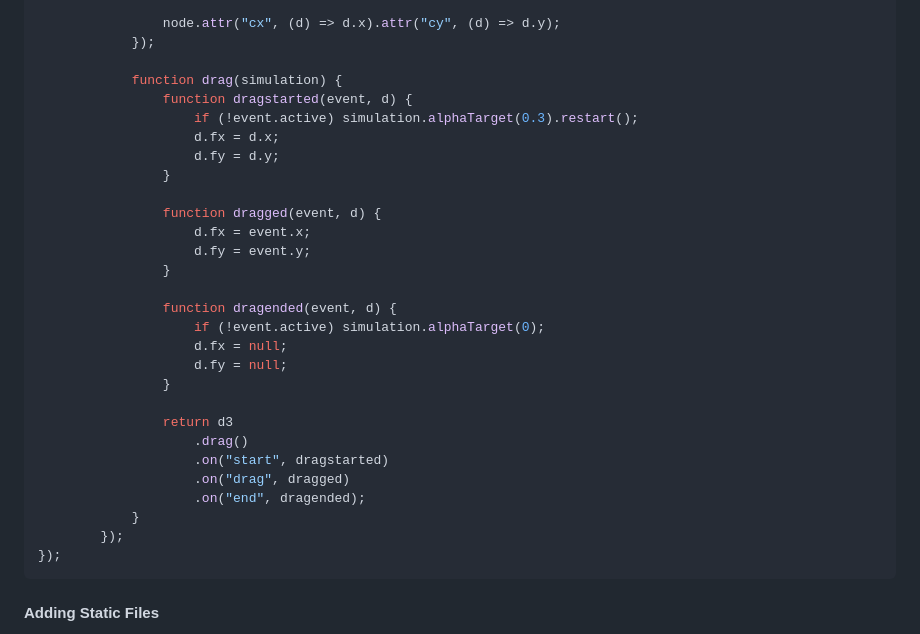
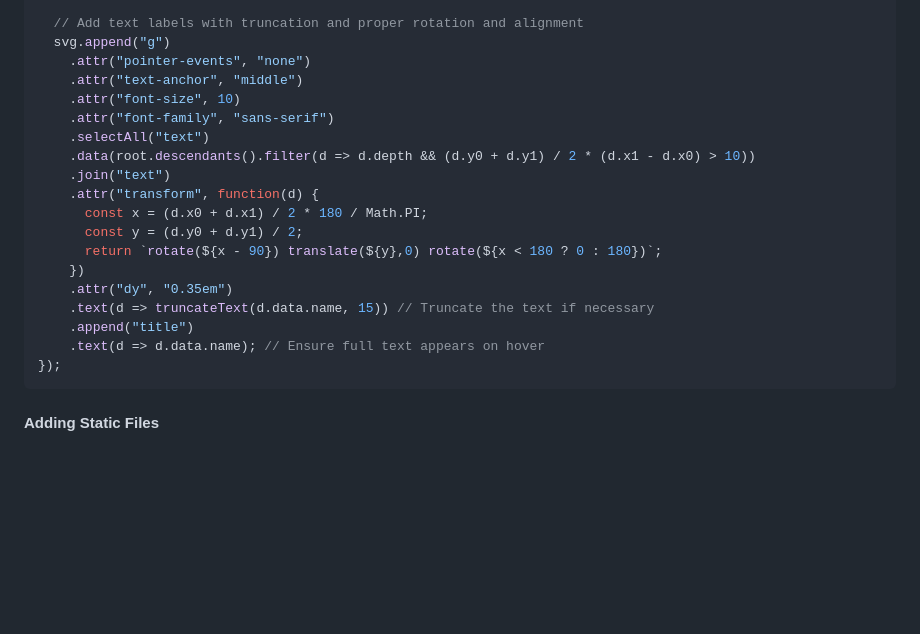
Before and after one commit to dtaylor-us/vassar, a Markdown page: README.md, the part around one of its changes. GitHub-like rendering; blank space fills up the shorter version.

````diff
--- a/README.md
+++ b/README.md
@@ -598,32 +616,22 @@ document.addEventListener("DOMContentLoaded", function () {
 
-                node.attr("cx", (d) => d.x).attr("cy", (d) => d.y);
-            });
-
-            function drag(simulation) {
-                function dragstarted(event, d) {
-                    if (!event.active) simulation.alphaTarget(0.3).restart();
-                    d.fx = d.x;
-                    d.fy = d.y;
-                }
-
-                function dragged(event, d) {
-                    d.fx = event.x;
-                    d.fy = event.y;
-                }
-
-                function dragended(event, d) {
-                    if (!event.active) simulation.alphaTarget(0);
-                    d.fx = null;
-                    d.fy = null;
-                }
-
-                return d3
-                    .drag()
-                    .on("start", dragstarted)
-                    .on("drag", dragged)
-                    .on("end", dragended);
-            }
-        });
+  // Add text labels with truncation and proper rotation and alignment
+  svg.append("g")
+    .attr("pointer-events", "none")
+    .attr("text-anchor", "middle")
+    .attr("font-size", 10)
+    .attr("font-family", "sans-serif")
+    .selectAll("text")
+    .data(root.descendants().filter(d => d.depth && (d.y0 + d.y1) / 2 * (d.x1 - d.x0) > 10))
+    .join("text")
+    .attr("transform", function(d) {
+      const x = (d.x0 + d.x1) / 2 * 180 / Math.PI;
+      const y = (d.y0 + d.y1) / 2;
+      return `rotate(${x - 90}) translate(${y},0) rotate(${x < 180 ? 0 : 180})`;
+    })
+    .attr("dy", "0.35em")
+    .text(d => truncateText(d.data.name, 15)) // Truncate the text if necessary
+    .append("title")
+    .text(d => d.data.name); // Ensure full text appears on hover
 });
 ```
 
````
Also changed, not shown: other parts of README.md (+72 -54 lines).
